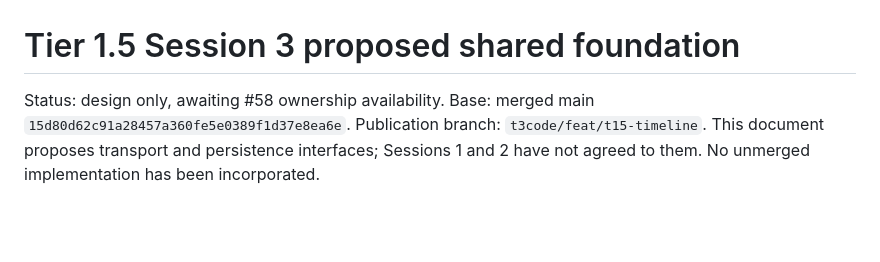
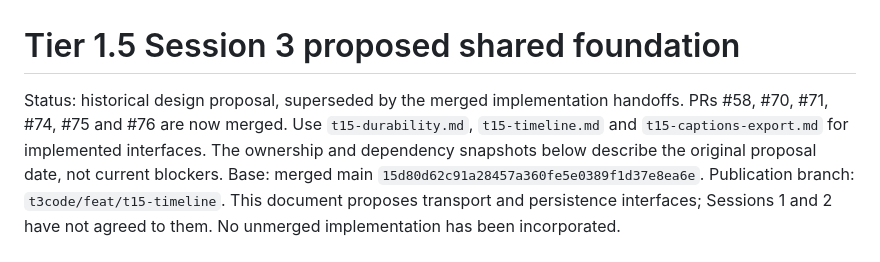
Before and after one commit to AlwinSunil/one-take-expo, a Markdown page: docs/handoffs/t15-session-3.md, the part around the change. Drawn GitHub-style; blank space fills up the shorter version.

```diff
--- a/docs/handoffs/t15-session-3.md
+++ b/docs/handoffs/t15-session-3.md
@@ -1,6 +1,9 @@
 # Tier 1.5 Session 3 proposed shared foundation
 
-Status: design only, awaiting #58 ownership availability.
+Status: historical design proposal, superseded by the merged implementation handoffs.
+PRs #58, #70, #71, #74, #75 and #76 are now merged.
+Use `t15-durability.md`, `t15-timeline.md` and `t15-captions-export.md` for implemented interfaces.
+The ownership and dependency snapshots below describe the original proposal date, not current blockers.
 Base: merged main `15d80d62c91a28457a360fe5e0389f1d37e8ea6e`.
 Publication branch: `t3code/feat/t15-timeline`.
 This document proposes transport and persistence interfaces; Sessions 1 and 2 have not agreed to them.
```
Also changed, not shown: docs/validation/T1.5.md (+12 -0 lines).
